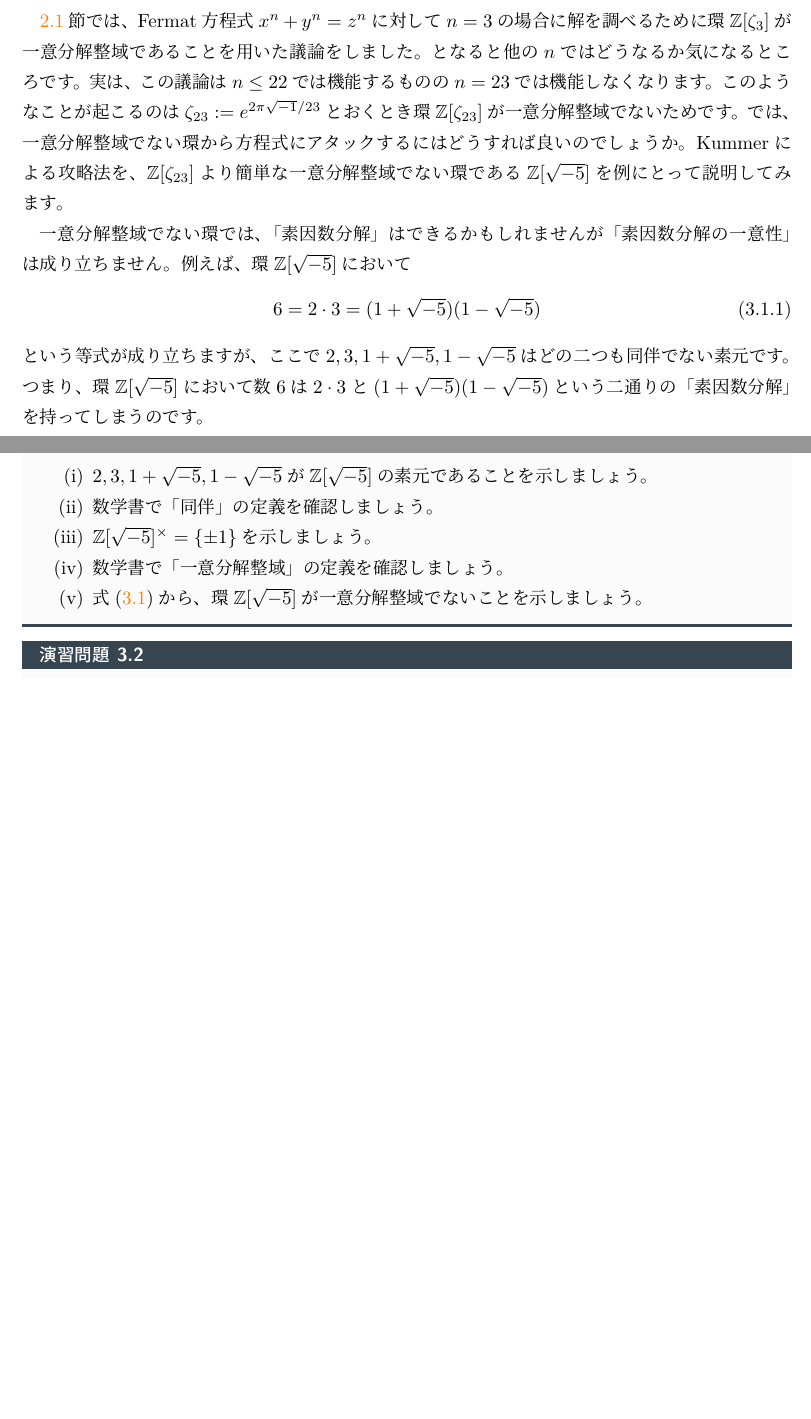
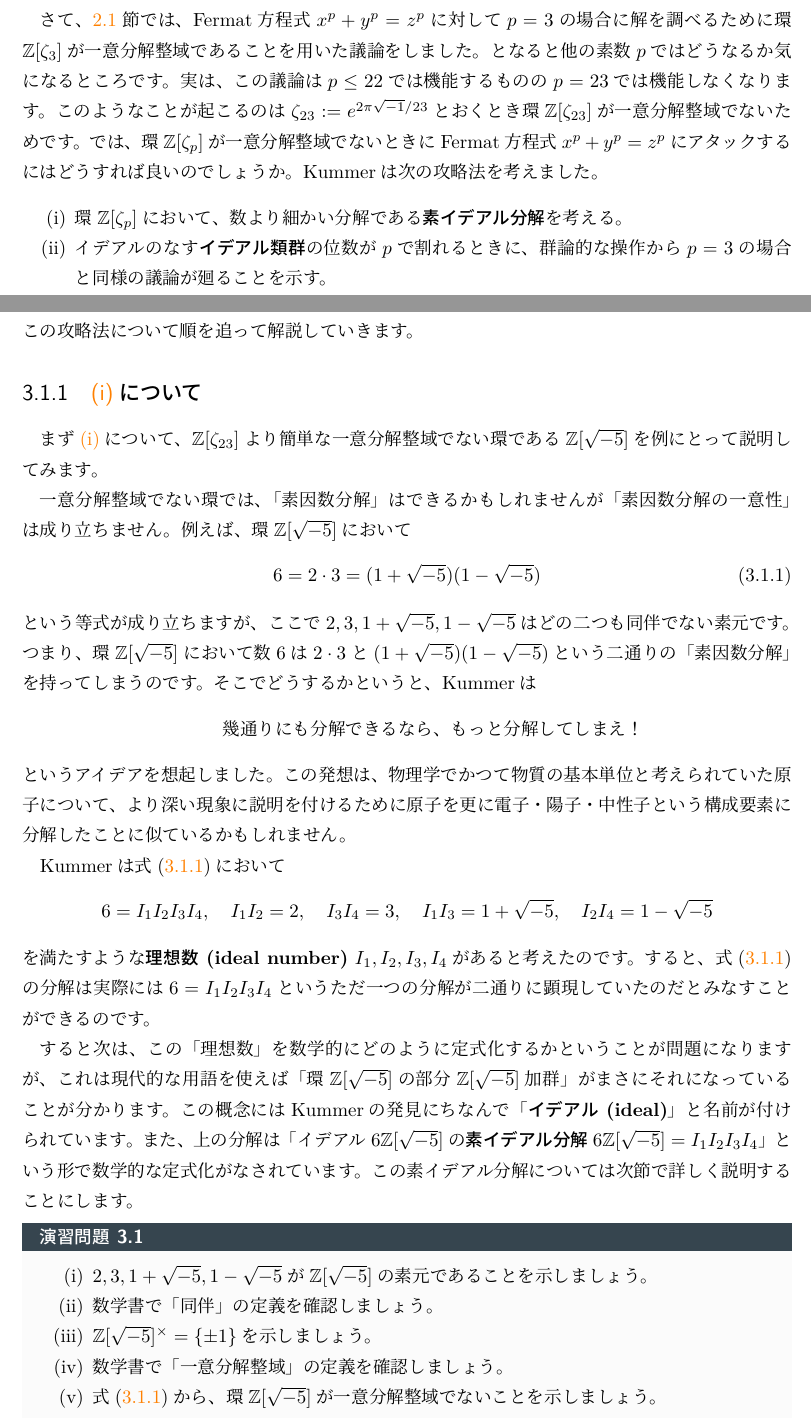
Before and after one commit to YuyaMurakamiMath/guide_alg_num, a LaTeX document (代数的整数論の道案内.tex): two parts of pages 14 and 15 of 18 before the commit and two parts of pages 14 and 15 of 19 after it, joined at a grey line, cut at the place of the change, the shorter picture padded with empty space. The pictures show the PDF file 代数的整数論の道案内.pdf that the author committed with the source.

Commit message:
3.1節を半分くらい書いた

```diff
--- a/代数的整数論の道案内.tex
+++ b/代数的整数論の道案内.tex
@@ -567,12 +567,29 @@ Kummerのアイデアの主要部の一つに\textbf{素イデアル分解}と
 
 本節では、\ref{chap:代数体の整数環の動機}章で述べたやり方では攻略できないような方程式の例であるFermatの最終定理の$ n=23 $の場合と、Kummerによる攻略法について紹介します。
 
-\ref{sec:Fermatの最終定理と一意分解整域}節では、Fermat方程式$ x^n + y^n = z^n $に対して$ n=3 $の場合に解を調べるために環$ \Z[\zeta_3] $が一意分解整域であることを用いた議論をしました。
-となると他の$ n $ではどうなるか気になるところです。
-実は、この議論は$ n \le 22 $では機能するものの$ n = 23 $では機能しなくなります。
+まず、Fermat方程式に自明な解しか存在しないことを示すには$ n $が$ 4 $か素数の場合に考えれば十分であることに注意します。
+$ n=4 $の場合は初等的に証明が出来るので、$ n $は$ 3 $以上の素数$ p $として良いです。
+
+さて、\ref{sec:Fermatの最終定理と一意分解整域}節では、Fermat方程式$ x^p + y^p = z^p $に対して$ p=3 $の場合に解を調べるために環$ \Z[\zeta_3] $が一意分解整域であることを用いた議論をしました。
+となると他の素数$ p $ではどうなるか気になるところです。
+実は、この議論は$ p \le 22 $では機能するものの$ p = 23 $では機能しなくなります。
 このようなことが起こるのは$ \zeta_{23} := e^{2\pi\iu/23} $とおくとき環$ \Z[\zeta_{23}] $が一意分解整域でないためです。
-では、一意分解整域でない環から方程式にアタックするにはどうすれば良いのでしょうか。
-Kummerによる攻略法を、$ \Z[\zeta_{23}] $より簡単な一意分解整域でない環である$ \Z[\sqrt{-5}] $を例にとって説明してみます。
+では、環$ \Z[\zeta_p] $が一意分解整域でないときにFermat方程式$ x^p + y^p = z^p $にアタックするにはどうすれば良いのでしょうか。
+Kummerは次の攻略法を考えました。
+\begin{enumerate}
+	\item \label{item:Kummer_attack1} 環$ \Z[\zeta_p] $において、数より細かい分解である\textbf{素イデアル分解}を考える。
+	\item \label{item:Kummer_attack2} イデアルのなす\textbf{イデアル類群}の位数が$ p $で割れるときに、群論的な操作から$ p=3 $の場合と同様の議論が廻ることを示す。
+	\item \label{item:Kummer_attack3} \ref{item:Kummer_attack2}の条件がいつ成り立つかの判定法を与え、$ p=23 $のときにはその条件が満たされることを示す。
+\end{enumerate}
+この攻略法について順を追って解説していきます。
+
+% --------------------------------------------------------------------------
+
+\subsection{\ref{item:Kummer_attack1}について}
+
+% --------------------------------------------------------------------------
+
+まず\ref{item:Kummer_attack1}について、$ \Z[\zeta_{23}] $より簡単な一意分解整域でない環である$ \Z[\sqrt{-5}] $を例にとって説明してみます。
 
 一意分解整域でない環では、「素因数分解」はできるかもしれませんが「素因数分解の一意性」は成り立ちません。
 例えば、環$ \Z[\sqrt{-5}] $において
@@ -581,6 +598,29 @@ Kummerによる攻略法を、$ \Z[\zeta_{23}] $より簡単な一意分解整
 \end{equation}
 という等式が成り立ちますが、ここで$ 2, 3, 1 + \sqrt{-5}, 1 - \sqrt{-5} $はどの二つも同伴でない素元です。
 つまり、環$ \Z[\sqrt{-5}] $において数$ 6 $は$ 2 \cdot 3 $と$ (1 + \sqrt{-5}) (1 - \sqrt{-5}) $という二通りの「素因数分解」を持ってしまうのです。
+そこでどうするかというと、Kummerは
+\begin{quote}
+	\centering
+	幾通りにも分解できるなら、もっと分解してしまえ！
+\end{quote}
+というアイデアを想起しました。
+この発想は、物理学でかつて物質の基本単位と考えられていた原子について、より深い現象に説明を付けるために原子を更に電子・陽子・中性子という構成要素に分解したことに似ているかもしれません。
+
+Kummerは式\eqref{decomp_sqrt{-5}}において
+\[
+6 = I_1 I_2 I_3 I_4, \quad
+I_1 I_2 = 2, \quad
+I_3 I_4 = 3, \quad
+I_1 I_3 = 1 + \sqrt{-5}, \quad
+I_2 I_4 = 1 - \sqrt{-5}
+\]
+を満たすような\textbf{理想数 (ideal number)} $ I_1, I_2, I_3, I_4 $があると考えたのです。
+すると、式\eqref{decomp_sqrt{-5}}の分解は実際には$ 6 = I_1 I_2 I_3 I_4 $というただ一つの分解が二通りに顕現していたのだとみなすことができるのです。
+
+すると次は、この「理想数」を数学的にどのように定式化するかということが問題になりますが、これは現代的な用語を使えば「環$ \Z[\sqrt{-5}] $の部分$ \Z[\sqrt{-5}] $加群」がまさにそれになっていることが分かります。
+この概念にはKummerの発見にちなんで「\textbf{イデアル (ideal)}」と名前が付けられています。
+また、上の分解は「イデアル$ 6 \Z[\sqrt{-5}] $の\textbf{素イデアル分解}$ 6 \Z[\sqrt{-5}] = I_1 I_2 I_3 I_4 $」という形で数学的な定式化がなされています。
+この素イデアル分解については次節で詳しく説明することにします。
 
 \begin{exc}{}{}
 	\begin{enumerate}
@@ -603,6 +643,24 @@ Kummerによる攻略法を、$ \Z[\zeta_{23}] $より簡単な一意分解整
 		\item 環$ \Z[\sqrt{-3}] $の整閉包が$ \Z[(-1 + \sqrt{-3})/2] $であることを示し、環$ \Z[\sqrt{-3}] $が一意分解整域でないことを帰結しましょう。
 	\end{enumerate}
 \end{exc}
+
+% --------------------------------------------------------------------------
+
+\subsection{\ref{item:Kummer_attack2}について}
+
+% --------------------------------------------------------------------------
+
+次に\ref{item:Kummer_attack2}について説明します。
+\ref{item:Kummer_attack1}のアイデアだけで十分驚嘆に値しますが、Kummerはここから更に歩みを勧めました。
+
+
+
+% --------------------------------------------------------------------------
+
+\subsection{\ref{item:Kummer_attack3}について}
+
+% --------------------------------------------------------------------------
+
 
 
 % --------------------------------------------------------------------------
```
Also changed, not shown: 代数的整数論の道案内.pdf.
